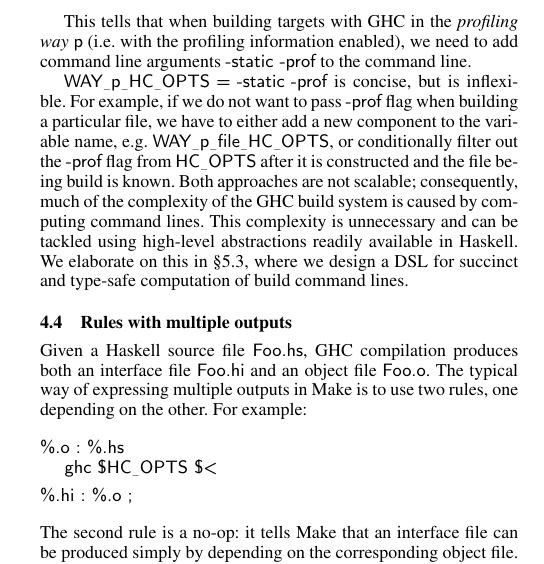
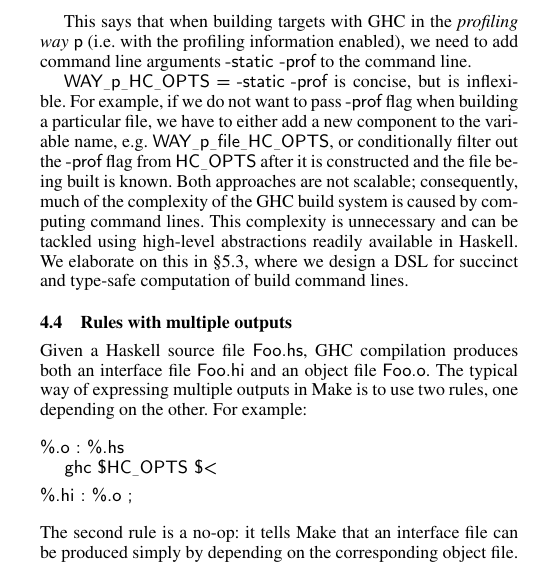
Before and after one commit to ndmitchell/shake-paper, a LaTeX paper (main.tex, which reads solutions.tex): part of one column of page 6 of 13, cut so that both start at the same text. Compiled offline with pdfLaTeX; a missing font is replaced by an installed copy or a similar font.

Commit message:
Minor tweaks to S4.3

```diff
--- a/solutions.tex
+++ b/solutions.tex
@@ -132,7 +132,7 @@ $1_$2_$3_HC_OPTS = $$($1_$2_HC_OPTS) \
 #\hspace{34.3mm}#... plus 30 more special cases
 \end{lstlisting}
 
-This tells that when building targets with GHC in the \emph{profiling way}
+This says that when building targets with GHC in the \emph{profiling way}
 \lst'p' (i.e. with the profiling information enabled), we need to add command
 line arguments \lst'-static -prof' to the command line.
 
@@ -140,7 +140,7 @@ line arguments \lst'-static -prof' to the command line.
 if we do not want to pass \lst'-prof' flag when building a particular file, we
 have to either add a new component to the variable name, e.g.
 \lst'WAY_p_file_HC_OPTS', or conditionally filter out the \lst'-prof' flag from
-\lst'HC_OPTS' after it is constructed and the file being build is known. Both
+\lst'HC_OPTS' after it is constructed and the file being built is known. Both
 approaches are not scalable; consequently, much of the complexity of the GHC
 build system is caused by computing command lines. This complexity is
 unnecessary and can be tackled using high-level abstractions readily available
```
